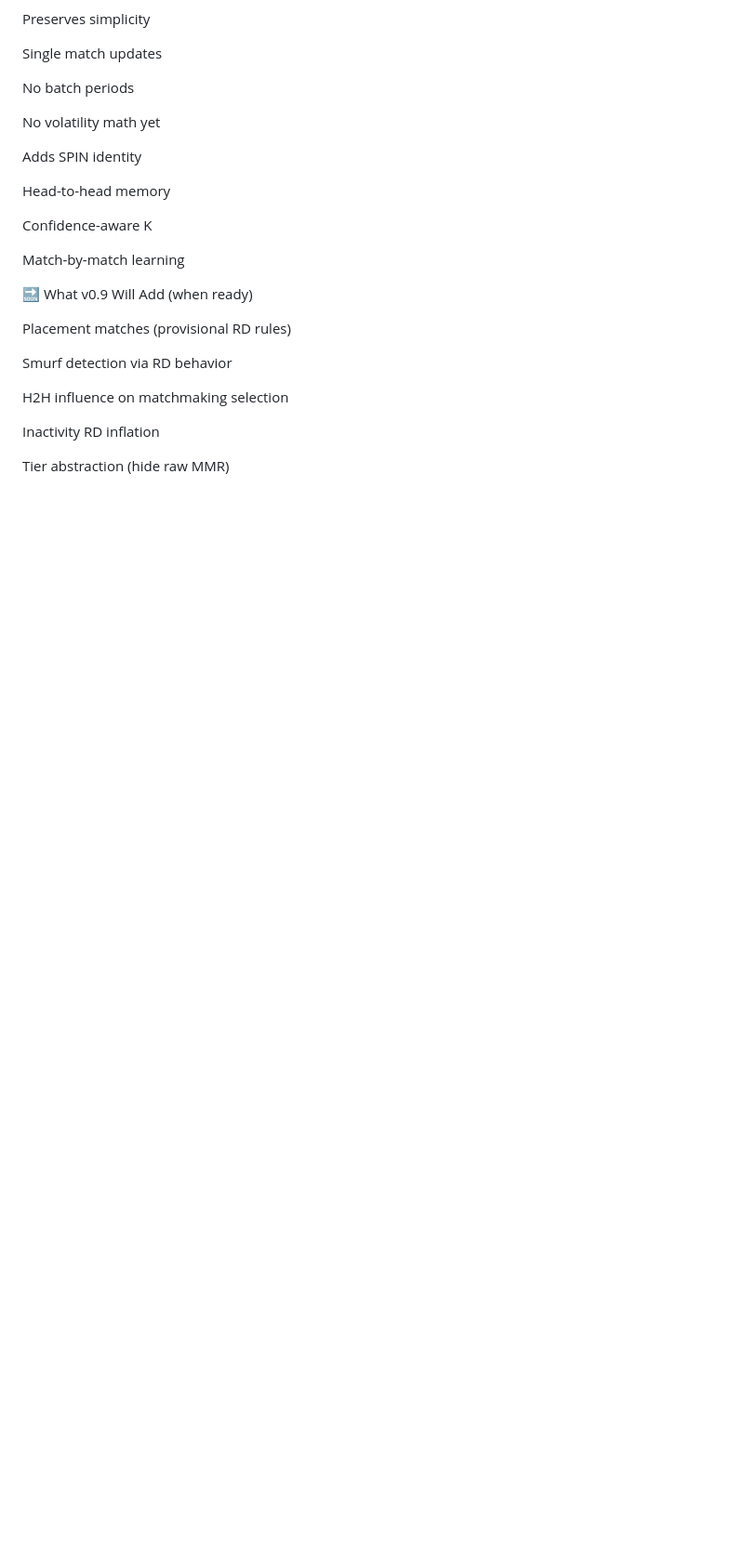
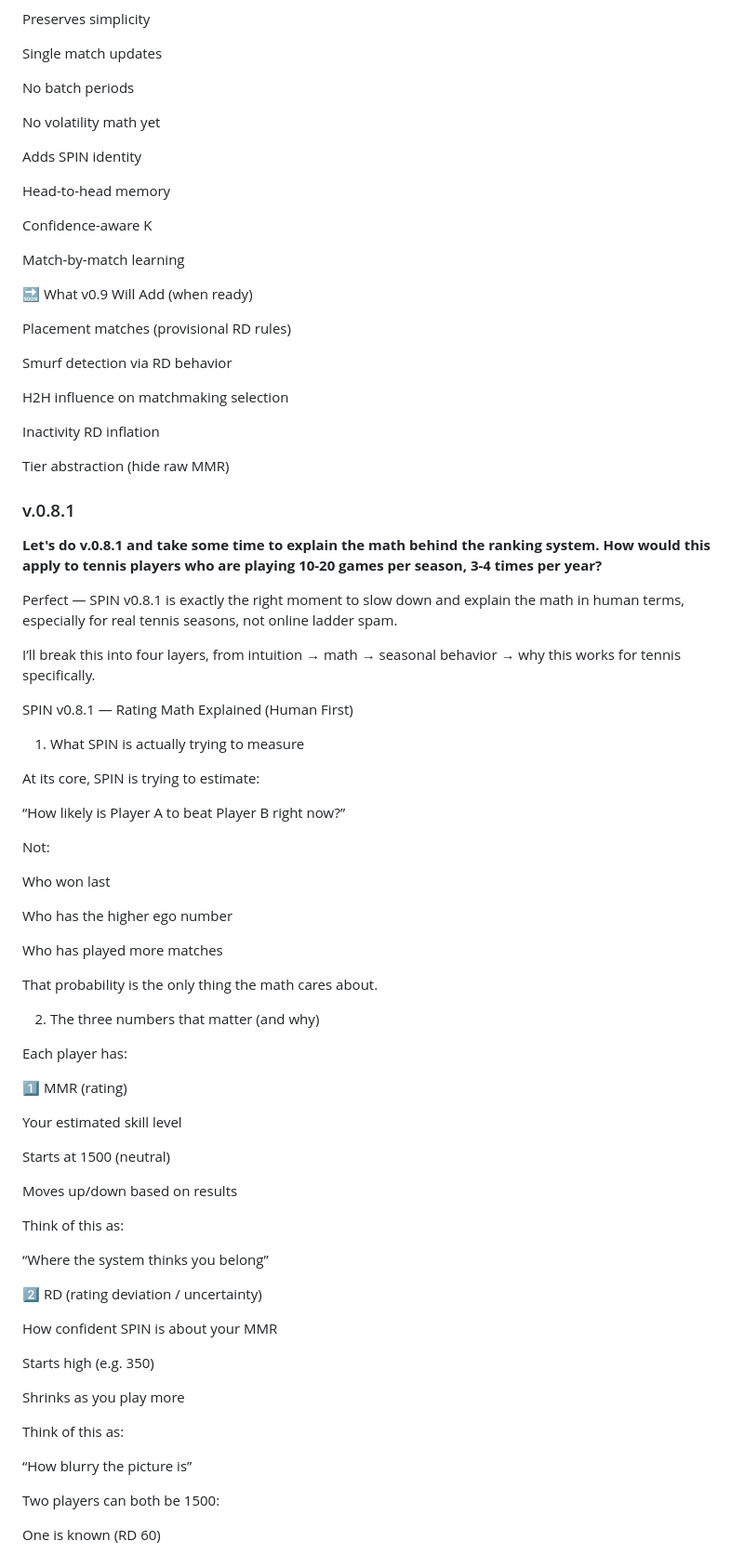
Before and after one commit to Zer02/elo-matchmaking-tutorial, a Markdown page: README.md, the part around one of its changes. Shown at 93% size. Rendered like a GitHub page; blank space fills up the shorter version.

Commit message:
update README v.0.8.1

```diff
--- a/README.md
+++ b/README.md
@@ -2537,3 +2537,59 @@ Inactivity RD inflation
 
 Tier abstraction (hide raw MMR)
 
+### v.0.8.1
+**Let's do v.0.8.1 and take some time to explain the math behind the ranking system. How would this apply to tennis players who are playing 10-20 games per season, 3-4 times per year?**
+
+Perfect — SPIN v0.8.1 is exactly the right moment to slow down and explain the math in human terms, especially for real tennis seasons, not online ladder spam.
+
+I’ll break this into four layers, from intuition → math → seasonal behavior → why this works for tennis specifically.
+
+SPIN v0.8.1 — Rating Math Explained (Human First)
+1. What SPIN is actually trying to measure
+
+At its core, SPIN is trying to estimate:
+
+“How likely is Player A to beat Player B right now?”
+
+Not:
+
+Who won last
+
+Who has the higher ego number
+
+Who has played more matches
+
+That probability is the only thing the math cares about.
+
+2. The three numbers that matter (and why)
+
+Each player has:
+
+1️⃣ MMR (rating)
+
+Your estimated skill level
+
+Starts at 1500 (neutral)
+
+Moves up/down based on results
+
+Think of this as:
+
+“Where the system thinks you belong”
+
+2️⃣ RD (rating deviation / uncertainty)
+
+How confident SPIN is about your MMR
+
+Starts high (e.g. 350)
+
+Shrinks as you play more
+
+Think of this as:
+
+“How blurry the picture is”
+
+Two players can both be 1500:
+
+One is known (RD 60)
+
```
Also changed, not shown: other parts of README.md (+310 -0 lines).
